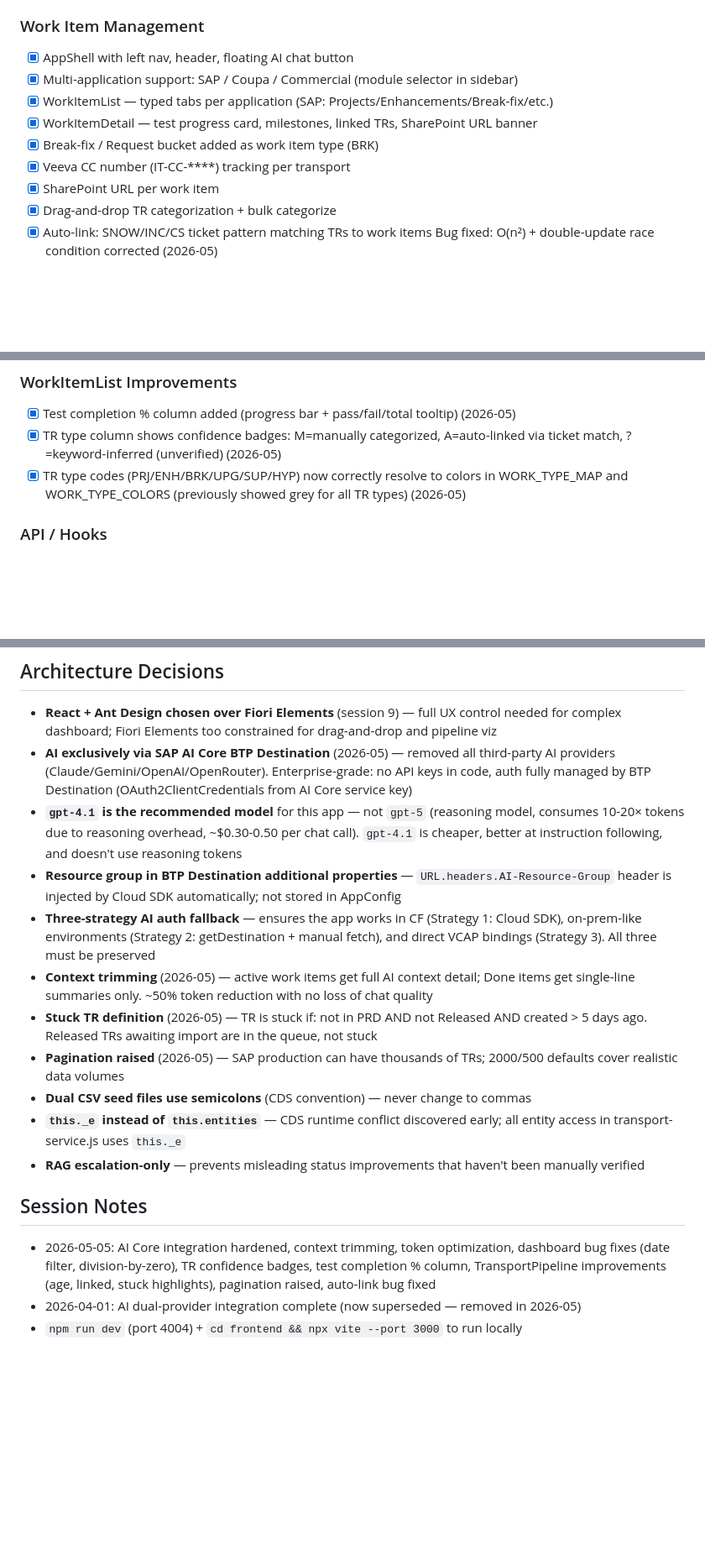
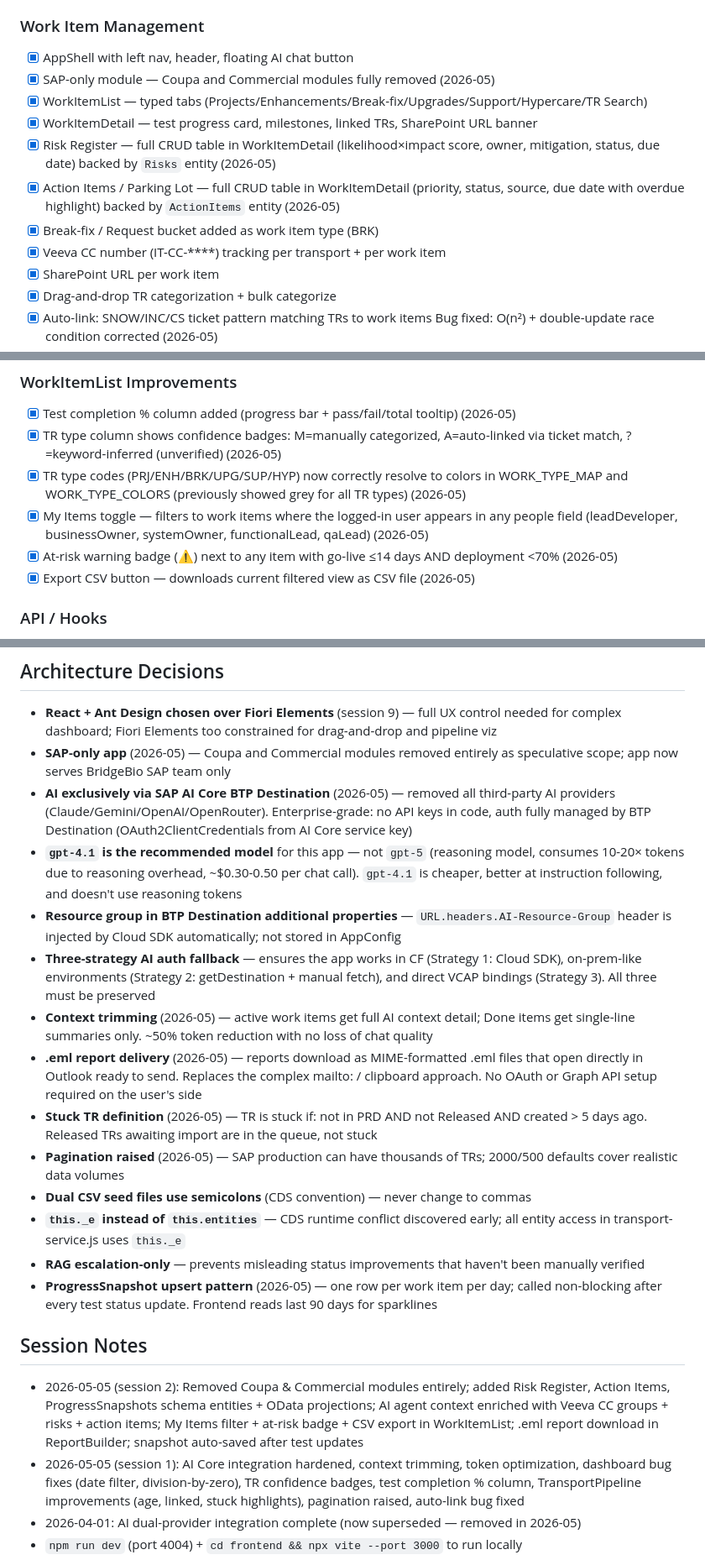
Before and after one commit to Nikhil28281998/sap_projectmanagment, a Markdown page: context/progress-tracker.md, 3 parts joined by grey strips. Shown at 84% size. GitHub-like rendering; blank space fills up the shorter version.

```diff
--- a/context/progress-tracker.md
+++ b/context/progress-tracker.md
@@ -42,11 +42,15 @@ Post-deployment feature hardening — app is live on SAP BTP Cloud Foundry.
 
 ### Work Item Management
 - [x] AppShell with left nav, header, floating AI chat button
-- [x] Multi-application support: SAP / Coupa / Commercial (module selector in sidebar)
-- [x] WorkItemList — typed tabs per application (SAP: Projects/Enhancements/Break-fix/etc.)
+- [x] SAP-only module — Coupa and Commercial modules fully removed (2026-05)
+- [x] WorkItemList — typed tabs (Projects/Enhancements/Break-fix/Upgrades/Support/Hypercare/TR Search)
 - [x] WorkItemDetail — test progress card, milestones, linked TRs, SharePoint URL banner
+- [x] Risk Register — full CRUD table in WorkItemDetail (likelihood×impact score, owner, mitigation,
+      status, due date) backed by `Risks` entity (2026-05)
+- [x] Action Items / Parking Lot — full CRUD table in WorkItemDetail (priority, status, source,
+      due date with overdue highlight) backed by `ActionItems` entity (2026-05)
 - [x] Break-fix / Request bucket added as work item type (BRK)
-- [x] Veeva CC number (IT-CC-****) tracking per transport
+- [x] Veeva CC number (IT-CC-****) tracking per transport + per work item
 - [x] SharePoint URL per work item
 - [x] Drag-and-drop TR categorization + bulk categorize
 - [x] Auto-link: SNOW/INC/CS ticket pattern matching TRs to work items
@@ -80,6 +84,10 @@ Post-deployment feature hardening — app is live on SAP BTP Cloud Foundry.
       ticket match, ?=keyword-inferred (unverified) (2026-05)
 - [x] TR type codes (PRJ/ENH/BRK/UPG/SUP/HYP) now correctly resolve to colors in
       WORK_TYPE_MAP and WORK_TYPE_COLORS (previously showed grey for all TR types) (2026-05)
+- [x] My Items toggle — filters to work items where the logged-in user appears in any people
+      field (leadDeveloper, businessOwner, systemOwner, functionalLead, qaLead) (2026-05)
+- [x] At-risk warning badge (⚠) next to any item with go-live ≤14 days AND deployment <70% (2026-05)
+- [x] Export CSV button — downloads current filtered view as CSV file (2026-05)
 
 ### API / Hooks
 - [x] Pagination limits raised: transports 200→2000, work items 100→500 (2026-05)
@@ -137,6 +159,8 @@ Post-deployment feature hardening — app is live on SAP BTP Cloud Foundry.
 
 - **React + Ant Design chosen over Fiori Elements** (session 9) — full UX control needed
   for complex dashboard; Fiori Elements too constrained for drag-and-drop and pipeline viz
+- **SAP-only app** (2026-05) — Coupa and Commercial modules removed entirely as speculative
+  scope; app now serves BridgeBio SAP team only
 - **AI exclusively via SAP AI Core BTP Destination** (2026-05) — removed all third-party
   AI providers (Claude/Gemini/OpenAI/OpenRouter). Enterprise-grade: no API keys in code,
   auth fully managed by BTP Destination (OAuth2ClientCredentials from AI Core service key)
@@ -150,6 +174,9 @@ Post-deployment feature hardening — app is live on SAP BTP Cloud Foundry.
   bindings (Strategy 3). All three must be preserved
 - **Context trimming** (2026-05) — active work items get full AI context detail; Done items
   get single-line summaries only. ~50% token reduction with no loss of chat quality
+- **.eml report delivery** (2026-05) — reports download as MIME-formatted .eml files that
+  open directly in Outlook ready to send. Replaces the complex mailto: / clipboard approach.
+  No OAuth or Graph API setup required on the user's side
 - **Stuck TR definition** (2026-05) — TR is stuck if: not in PRD AND not Released AND
   created > 5 days ago. Released TRs awaiting import are in the queue, not stuck
 - **Pagination raised** (2026-05) — SAP production can have thousands of TRs;
@@ -159,10 +186,16 @@ Post-deployment feature hardening — app is live on SAP BTP Cloud Foundry.
   all entity access in transport-service.js uses `this._e`
 - **RAG escalation-only** — prevents misleading status improvements that haven't been
   manually verified
+- **ProgressSnapshot upsert pattern** (2026-05) — one row per work item per day; called
+  non-blocking after every test status update. Frontend reads last 90 days for sparklines
 
 ## Session Notes
 
-- 2026-05-05: AI Core integration hardened, context trimming, token optimization,
+- 2026-05-05 (session 2): Removed Coupa & Commercial modules entirely; added Risk Register,
+  Action Items, ProgressSnapshots schema entities + OData projections; AI agent context enriched
+  with Veeva CC groups + risks + action items; My Items filter + at-risk badge + CSV export in
+  WorkItemList; .eml report download in ReportBuilder; snapshot auto-saved after test updates
+- 2026-05-05 (session 1): AI Core integration hardened, context trimming, token optimization,
   dashboard bug fixes (date filter, division-by-zero), TR confidence badges,
   test completion % column, TransportPipeline improvements (age, linked, stuck highlights),
   pagination raised, auto-link bug fixed
```
Also changed, not shown: other parts of context/progress-tracker.md (+14 -0 lines), context/project-overview.md (+13 -8 lines).
